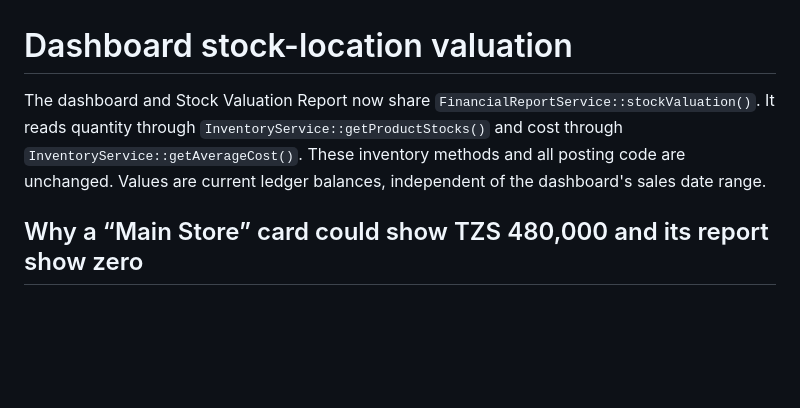
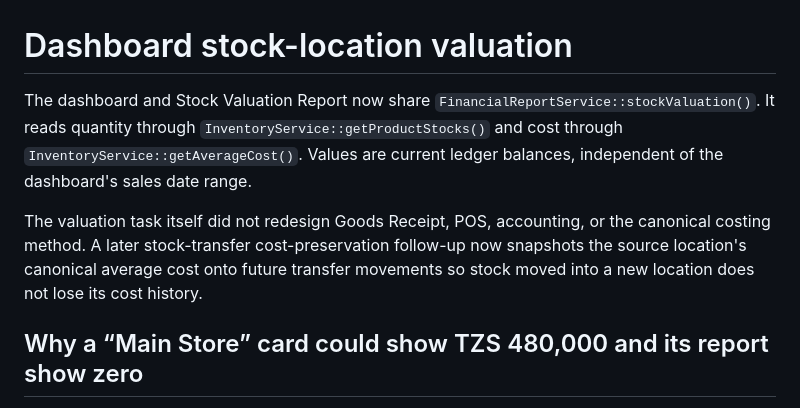
Before and after one commit to mtungij/hardware-soft, a Markdown page: docs/stock-location-valuation.md, the part around one of its changes. Rendered like a GitHub page; blank space fills up the shorter version.

```diff
--- a/docs/stock-location-valuation.md
+++ b/docs/stock-location-valuation.md
@@ -1,6 +1,8 @@
 # Dashboard stock-location valuation
 
-The dashboard and Stock Valuation Report now share `FinancialReportService::stockValuation()`. It reads quantity through `InventoryService::getProductStocks()` and cost through `InventoryService::getAverageCost()`. These inventory methods and all posting code are unchanged. Values are current ledger balances, independent of the dashboard's sales date range.
+The dashboard and Stock Valuation Report now share `FinancialReportService::stockValuation()`. It reads quantity through `InventoryService::getProductStocks()` and cost through `InventoryService::getAverageCost()`. Values are current ledger balances, independent of the dashboard's sales date range.
+
+The valuation task itself did not redesign Goods Receipt, POS, accounting, or the canonical costing method. A later stock-transfer cost-preservation follow-up now snapshots the source location's canonical average cost onto future transfer movements so stock moved into a new location does not lose its cost history.
 
 ## Why a “Main Store” card could show TZS 480,000 and its report show zero
 
```
Also changed, not shown: other parts of docs/stock-location-valuation.md (+21 -7 lines).
